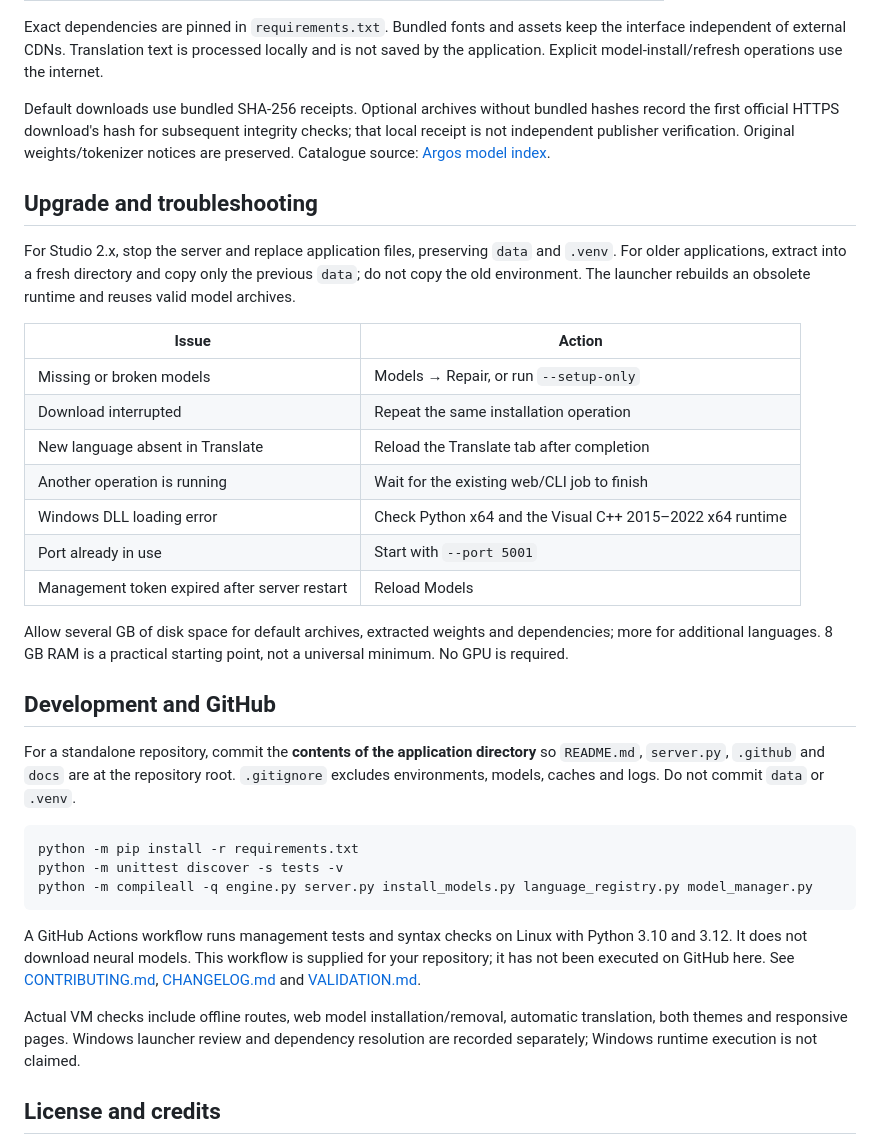
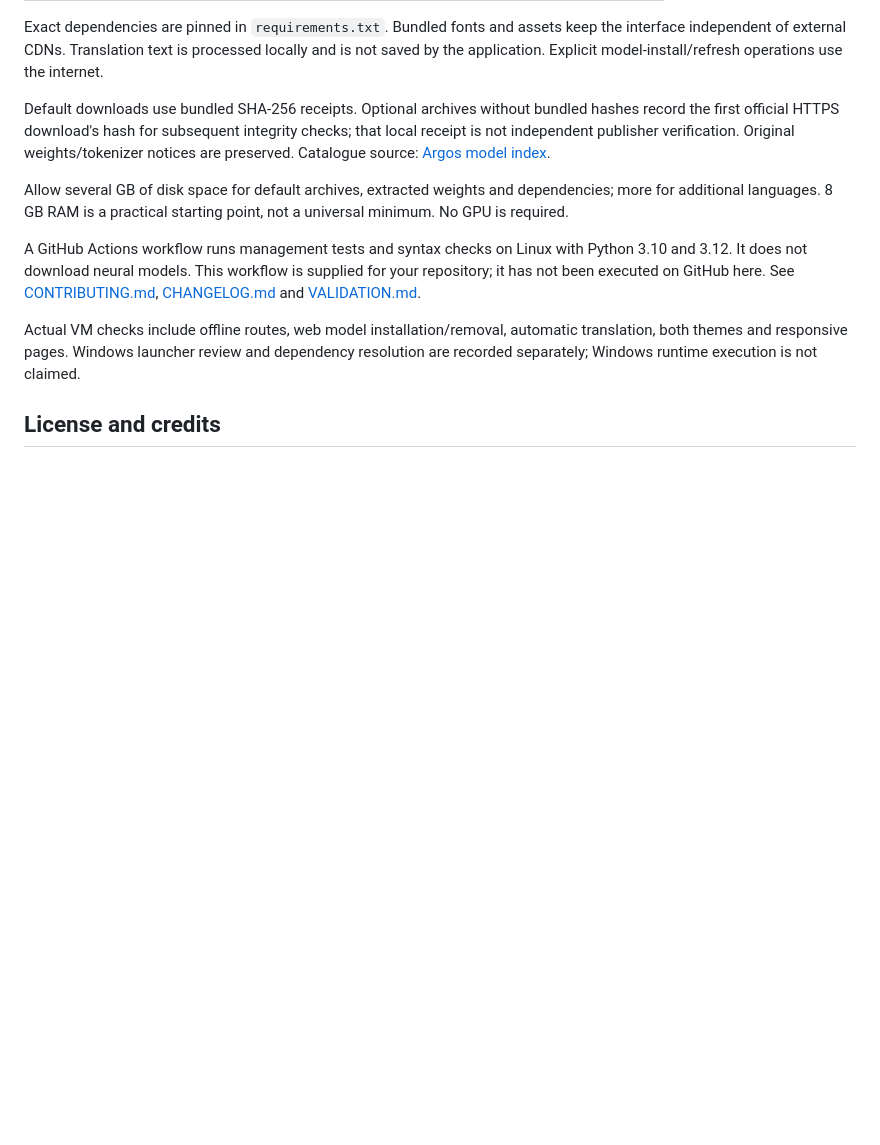
Before and after one commit to marcusbsilva/LocalTranslator-Studio, a Markdown page: README.md, the part around the change. Drawn GitHub-style; blank space fills up the shorter version.

````diff
--- a/README.md
+++ b/README.md
@@ -194,31 +194,8 @@ Exact dependencies are pinned in `requirements.txt`. Bundled fonts and assets ke
 
 Default downloads use bundled SHA-256 receipts. Optional archives without bundled hashes record the first official HTTPS download's hash for subsequent integrity checks; that local receipt is not independent publisher verification. Original weights/tokenizer notices are preserved. Catalogue source: [Argos model index](https://github.com/argosopentech/argospm-index).
 
-## Upgrade and troubleshooting
-
-For Studio 2.x, stop the server and replace application files, preserving `data` and `.venv`. For older applications, extract into a fresh directory and copy only the previous `data`; do not copy the old environment. The launcher rebuilds an obsolete runtime and reuses valid model archives.
-
-| Issue | Action |
-|---|---|
-| Missing or broken models | Models → Repair, or run `--setup-only` |
-| Download interrupted | Repeat the same installation operation |
-| New language absent in Translate | Reload the Translate tab after completion |
-| Another operation is running | Wait for the existing web/CLI job to finish |
-| Windows DLL loading error | Check Python x64 and the Visual C++ 2015–2022 x64 runtime |
-| Port already in use | Start with `--port 5001` |
-| Management token expired after server restart | Reload Models |
-
 Allow several GB of disk space for default archives, extracted weights and dependencies; more for additional languages. 8 GB RAM is a practical starting point, not a universal minimum. No GPU is required.
 
-## Development and GitHub
-
-For a standalone repository, commit the **contents of the application directory** so `README.md`, `server.py`, `.github` and `docs` are at the repository root. `.gitignore` excludes environments, models, caches and logs. Do not commit `data` or `.venv`.
-
-```sh
-python -m pip install -r requirements.txt
-python -m unittest discover -s tests -v
-python -m compileall -q engine.py server.py install_models.py language_registry.py model_manager.py
-```
 
 A GitHub Actions workflow runs management tests and syntax checks on Linux with Python 3.10 and 3.12. It does not download neural models. This workflow is supplied for your repository; it has not been executed on GitHub here. See [CONTRIBUTING.md](CONTRIBUTING.md), [CHANGELOG.md](CHANGELOG.md) and [VALIDATION.md](VALIDATION.md).
 
````
